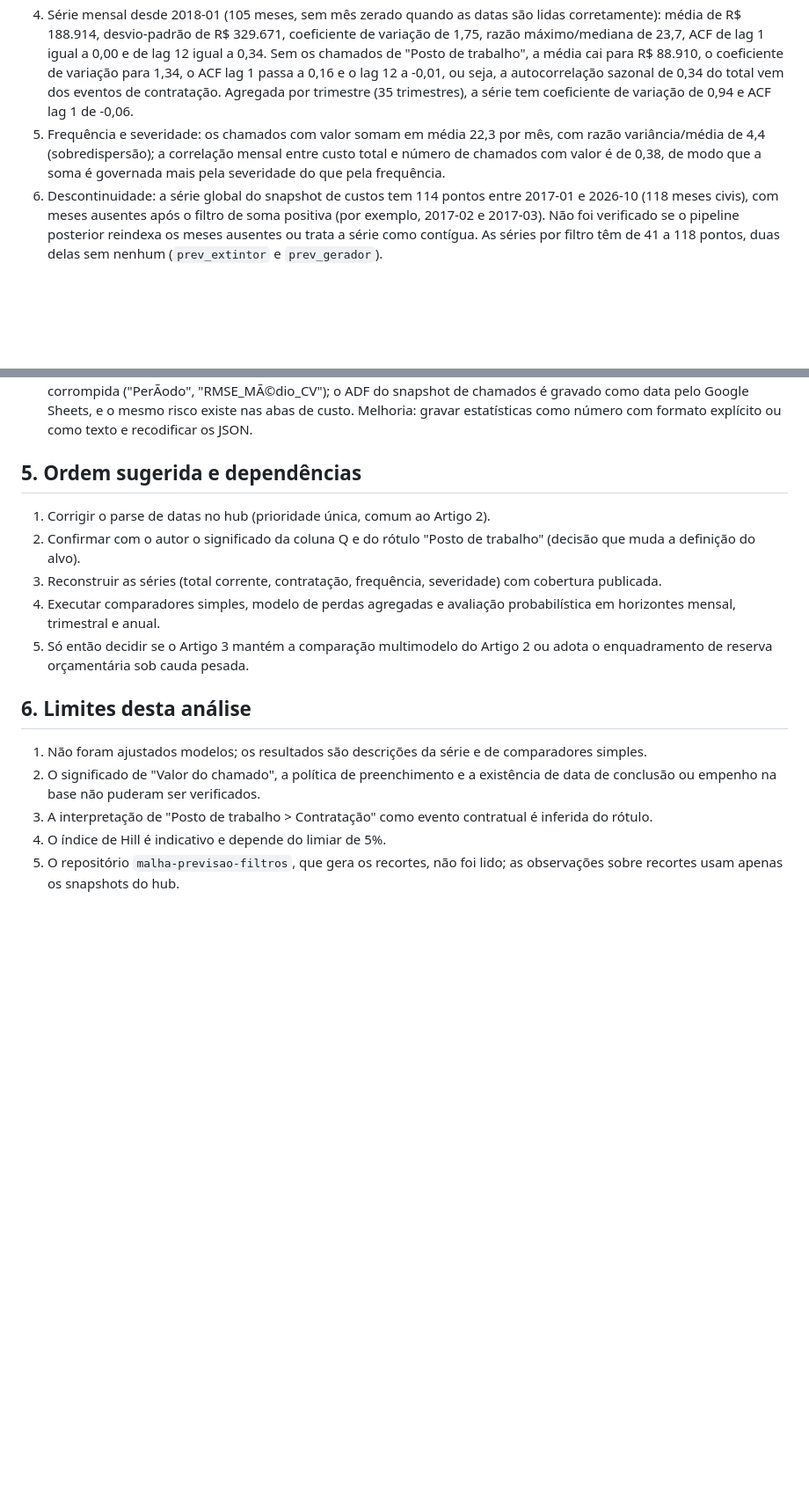
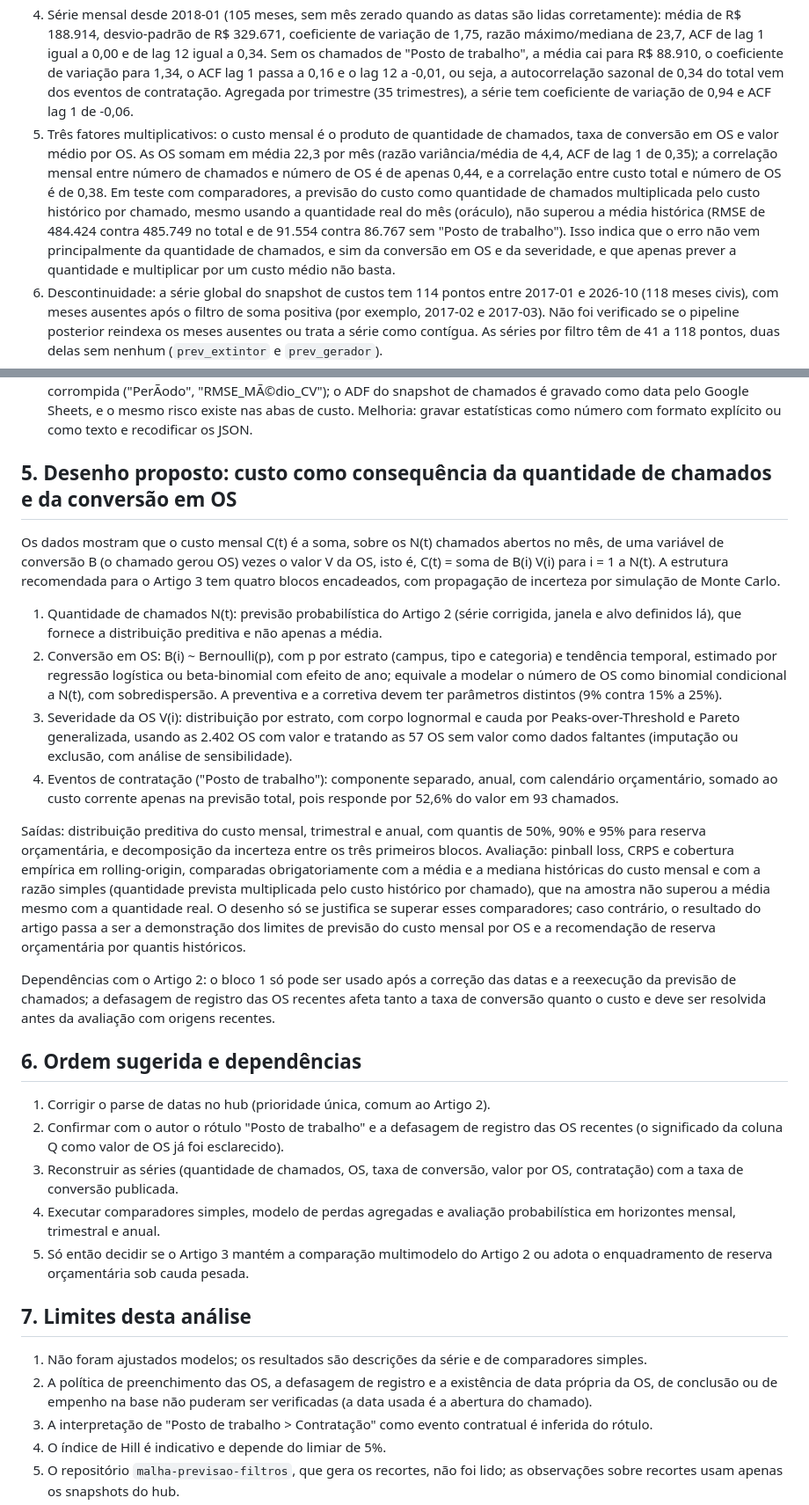
Before and after one commit to adinailson88/malha-previsao-chamados, a Markdown page: docs/DIAGNOSTICO_SERIE_CUSTOS.md, 2 parts joined by grey strips. Shown at 88% size. Rendered like a GitHub page; blank space fills up the shorter version.

Commit message:
Diagnostico de custos: incorpora estrutura chamado-OS e desenho em estagios
Co-Authored-By: Claude Sonnet 5.5 <noreply@anthropic.com>
Claude-Session: https://claude.ai/code/session_019jWj9MWCREZKJ7D4zAS6zk

```diff
--- a/docs/DIAGNOSTICO_SERIE_CUSTOS.md
+++ b/docs/DIAGNOSTICO_SERIE_CUSTOS.md
@@ -12,7 +12,7 @@ O alvo é a soma mensal, por data de abertura, dos valores positivos da coluna Q
 2. Concentração: a soma é de R$ 20,23 milhões; o 1% de maiores chamados responde por 42,2% do total, os 10 maiores por 25,5%, o maior chamado (R$ 776.268, 11/04/2023) equivale a cerca de 4% de todo o período, e o quantil 99% é R$ 177.287 contra mediana de R$ 616. Um estimador de Hill sobre os 5% superiores (117 observações) resultou em índice de cauda de 0,96, valor próximo de 1, abaixo do qual a média teórica não existe; é indicativo, sem intervalo de confiança.
 3. Eventos de contratação dominam: 93 chamados da categoria "Posto de trabalho" (rótulo "Contratação de Posto de trabalho...") somam R$ 10,64 milhões, 52,6% do total, e ocupam 8 das 12 maiores posições. Os maiores aparecem em dezembro, janeiro e novembro (por exemplo, dois em 15/01/2025, dois em 12/01/2026 e dois em 06/12/2023), o que sugere ciclo orçamentário e contratual, e não demanda corretiva. A interpretação do rótulo é inferida do texto da categoria e deve ser confirmada pelo autor.
 4. Série mensal desde 2018-01 (105 meses, sem mês zerado quando as datas são lidas corretamente): média de R$ 188.914, desvio-padrão de R$ 329.671, coeficiente de variação de 1,75, razão máximo/mediana de 23,7, ACF de lag 1 igual a 0,00 e de lag 12 igual a 0,34. Sem os chamados de "Posto de trabalho", a média cai para R$ 88.910, o coeficiente de variação para 1,34, o ACF lag 1 passa a 0,16 e o lag 12 a -0,01, ou seja, a autocorrelação sazonal de 0,34 do total vem dos eventos de contratação. Agregada por trimestre (35 trimestres), a série tem coeficiente de variação de 0,94 e ACF lag 1 de -0,06.
-5. Frequência e severidade: os chamados com valor somam em média 22,3 por mês, com razão variância/média de 4,4 (sobredispersão); a correlação mensal entre custo total e número de chamados com valor é de 0,38, de modo que a soma é governada mais pela severidade do que pela frequência.
+5. Três fatores multiplicativos: o custo mensal é o produto de quantidade de chamados, taxa de conversão em OS e valor médio por OS. As OS somam em média 22,3 por mês (razão variância/média de 4,4, ACF de lag 1 de 0,35); a correlação mensal entre número de chamados e número de OS é de apenas 0,44, e a correlação entre custo total e número de OS é de 0,38. Em teste com comparadores, a previsão do custo como quantidade de chamados multiplicada pelo custo histórico por chamado, mesmo usando a quantidade real do mês (oráculo), não superou a média histórica (RMSE de 484.424 contra 485.749 no total e de 91.554 contra 86.767 sem "Posto de trabalho"). Isso indica que o erro não vem principalmente da quantidade de chamados, e sim da conversão em OS e da severidade, e que apenas prever a quantidade e multiplicar por um custo médio não basta.
 6. Descontinuidade: a série global do snapshot de custos tem 114 pontos entre 2017-01 e 2026-10 (118 meses civis), com meses ausentes após o filtro de soma positiva (por exemplo, 2017-02 e 2017-03). Não foi verificado se o pipeline posterior reindexa os meses ausentes ou trata a série como contígua. As séries por filtro têm de 41 a 118 pontos, duas delas sem nenhum (`prev_extintor` e `prev_gerador`).
 7. Defeito de datas: o mesmo `dayfirst=True` aplicado a datas ISO (seção 1.1 do plano) desloca valores entre meses; na reconstrução própria, o RMSE dos comparadores muda entre as séries com e sem inversão (mediana dos últimos 12 meses: 378.805 na invertida e 494.041 na correta), e o ACF de lag 12 passa de 0,10 para 0,34, de modo que a estrutura da série e o ranking dos modelos mudam.
 
@@ -41,18 +41,31 @@ Em todos os casos o último valor (naive) é o pior comparador e as médias e me
 11. Datas. Corrigir o parse (formato ISO explícito, falha ruidosa) em `extrair_serie_custo`, `construir_serie_custo` e no restante do motor, e reexecutar antes de qualquer conclusão.
 12. Qualidade dos artefatos do repositório de custos. Os arquivos `previsao_custo_*.json` estão com codificação corrompida ("PerÃ­odo", "RMSE_MÃ©dio_CV"); o ADF do snapshot de chamados é gravado como data pelo Google Sheets, e o mesmo risco existe nas abas de custo. Melhoria: gravar estatísticas como número com formato explícito ou como texto e recodificar os JSON.
 
-## 5. Ordem sugerida e dependências
+## 5. Desenho proposto: custo como consequência da quantidade de chamados e da conversão em OS
+
+Os dados mostram que o custo mensal C(t) é a soma, sobre os N(t) chamados abertos no mês, de uma variável de conversão B (o chamado gerou OS) vezes o valor V da OS, isto é, C(t) = soma de B(i) V(i) para i = 1 a N(t). A estrutura recomendada para o Artigo 3 tem quatro blocos encadeados, com propagação de incerteza por simulação de Monte Carlo.
+
+1. Quantidade de chamados N(t): previsão probabilística do Artigo 2 (série corrigida, janela e alvo definidos lá), que fornece a distribuição preditiva e não apenas a média.
+2. Conversão em OS: B(i) ~ Bernoulli(p), com p por estrato (campus, tipo e categoria) e tendência temporal, estimado por regressão logística ou beta-binomial com efeito de ano; equivale a modelar o número de OS como binomial condicional a N(t), com sobredispersão. A preventiva e a corretiva devem ter parâmetros distintos (9% contra 15% a 25%).
+3. Severidade da OS V(i): distribuição por estrato, com corpo lognormal e cauda por Peaks-over-Threshold e Pareto generalizada, usando as 2.402 OS com valor e tratando as 57 OS sem valor como dados faltantes (imputação ou exclusão, com análise de sensibilidade).
+4. Eventos de contratação ("Posto de trabalho"): componente separado, anual, com calendário orçamentário, somado ao custo corrente apenas na previsão total, pois responde por 52,6% do valor em 93 chamados.
+
+Saídas: distribuição preditiva do custo mensal, trimestral e anual, com quantis de 50%, 90% e 95% para reserva orçamentária, e decomposição da incerteza entre os três primeiros blocos. Avaliação: pinball loss, CRPS e cobertura empírica em rolling-origin, comparadas obrigatoriamente com a média e a mediana históricas do custo mensal e com a razão simples (quantidade prevista multiplicada pelo custo histórico por chamado), que na amostra não superou a média mesmo com a quantidade real. O desenho só se justifica se superar esses comparadores; caso contrário, o resultado do artigo passa a ser a demonstração dos limites de previsão do custo mensal por OS e a recomendação de reserva orçamentária por quantis históricos.
+
+Dependências com o Artigo 2: o bloco 1 só pode ser usado após a correção das datas e a reexecução da previsão de chamados; a defasagem de registro das OS recentes afeta tanto a taxa de conversão quanto o custo e deve ser resolvida antes da avaliação com origens recentes.
+
+## 6. Ordem sugerida e dependências
 
 1. Corrigir o parse de datas no hub (prioridade única, comum ao Artigo 2).
-2. Confirmar com o autor o significado da coluna Q e do rótulo "Posto de trabalho" (decisão que muda a definição do alvo).
-3. Reconstruir as séries (total corrente, contratação, frequência, severidade) com cobertura publicada.
+2. Confirmar com o autor o rótulo "Posto de trabalho" e a defasagem de registro das OS recentes (o significado da coluna Q como valor de OS já foi esclarecido).
+3. Reconstruir as séries (quantidade de chamados, OS, taxa de conversão, valor por OS, contratação) com a taxa de conversão publicada.
 4. Executar comparadores simples, modelo de perdas agregadas e avaliação probabilística em horizontes mensal, trimestral e anual.
 5. Só então decidir se o Artigo 3 mantém a comparação multimodelo do Artigo 2 ou adota o enquadramento de reserva orçamentária sob cauda pesada.
 
-## 6. Limites desta análise
+## 7. Limites desta análise
 
 1. Não foram ajustados modelos; os resultados são descrições da série e de comparadores simples.
-2. O significado de "Valor do chamado", a política de preenchimento e a existência de data de conclusão ou empenho na base não puderam ser verificados.
+2. A política de preenchimento das OS, a defasagem de registro e a existência de data própria da OS, de conclusão ou de empenho na base não puderam ser verificadas (a data usada é a abertura do chamado).
 3. A interpretação de "Posto de trabalho > Contratação" como evento contratual é inferida do rótulo.
 4. O índice de Hill é indicativo e depende do limiar de 5%.
 5. O repositório `malha-previsao-filtros`, que gera os recortes, não foi lido; as observações sobre recortes usam apenas os snapshots do hub.
```
Also changed, not shown: other parts of docs/DIAGNOSTICO_SERIE_CUSTOS.md (+4 -4 lines).
